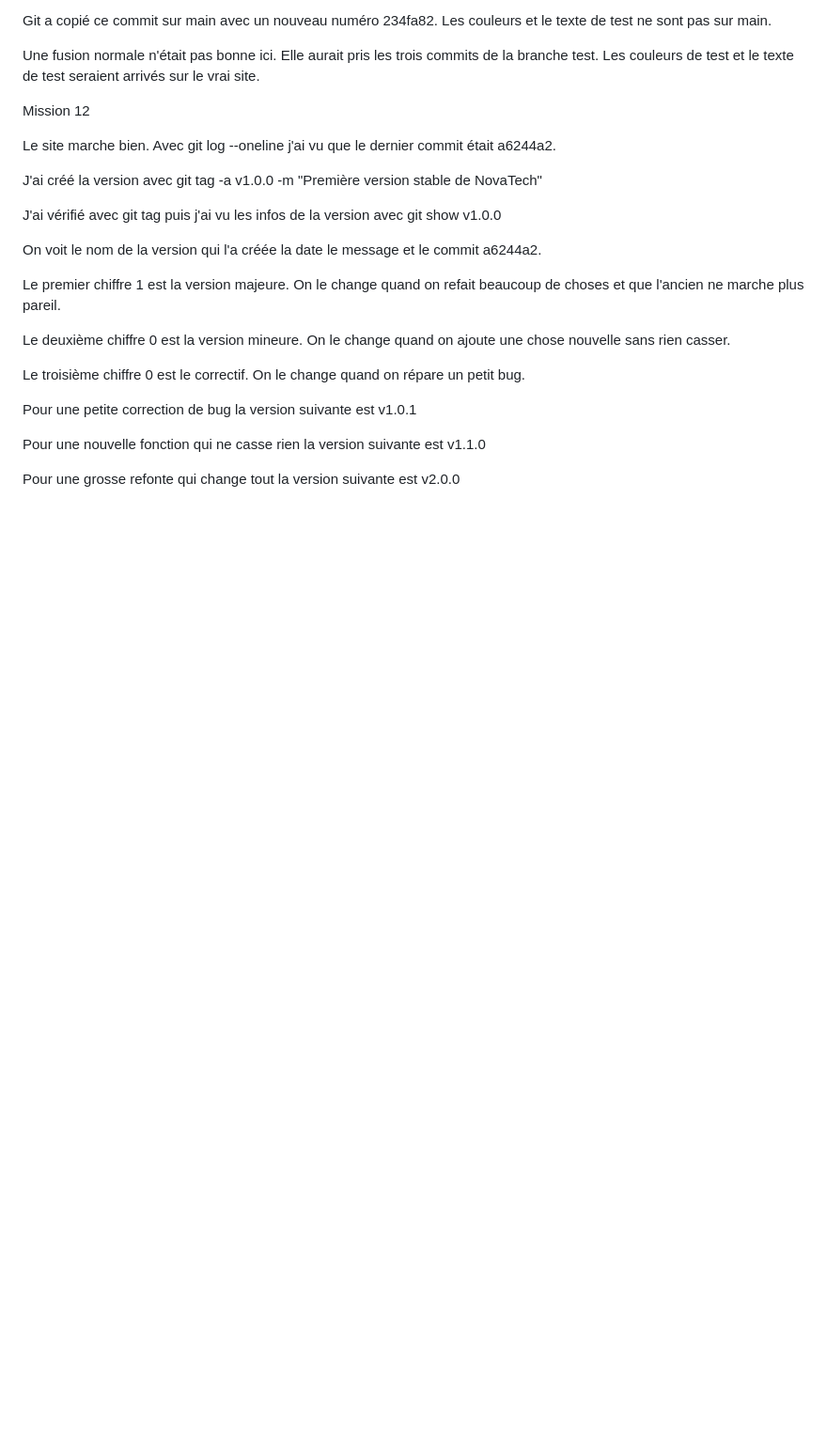
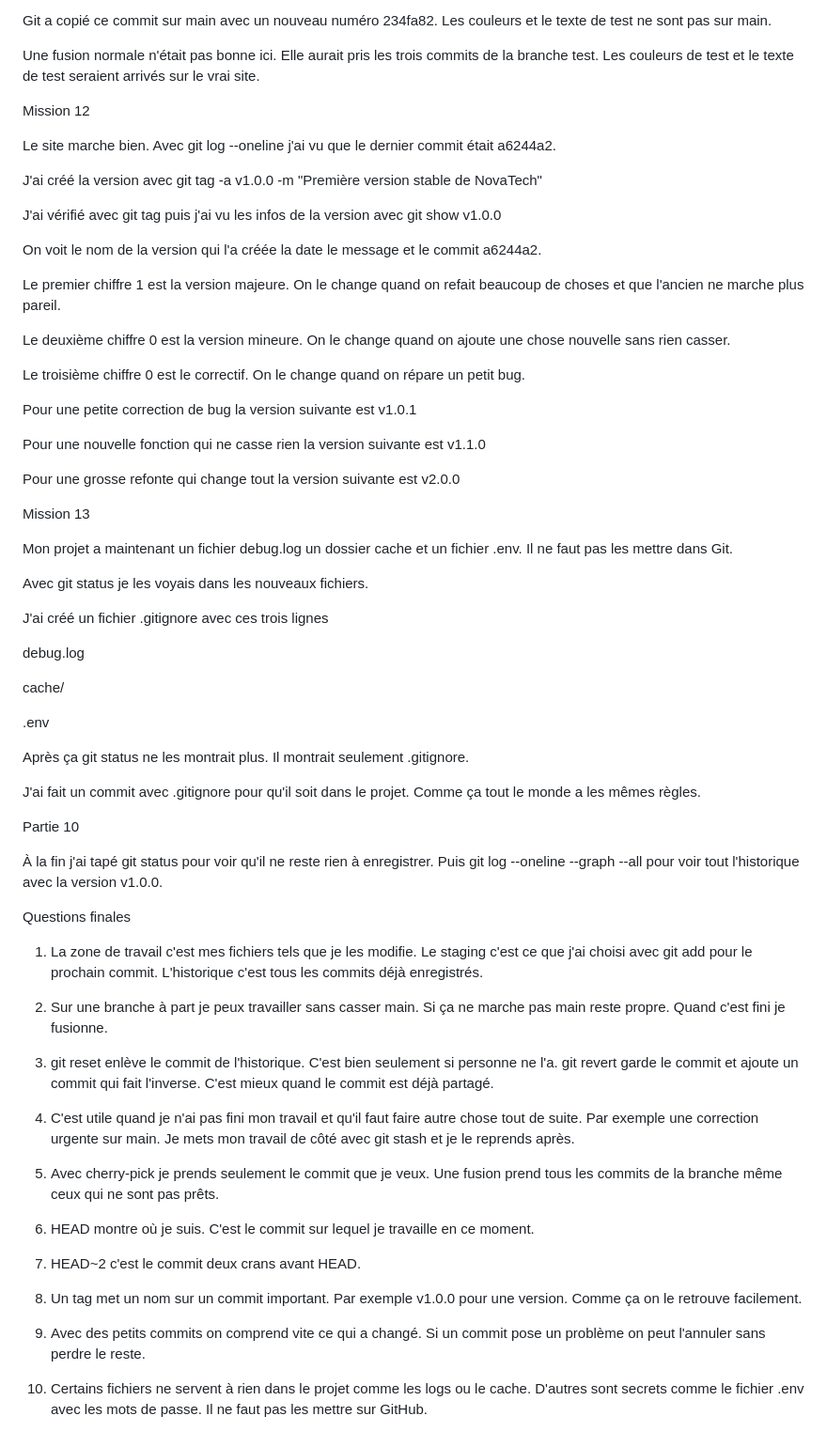
Before and after one commit to valleenathan25/novatech, a Markdown page: reponses.md, the part around the change. Shown at 94% size. Drawn GitHub-style; blank space fills up the shorter version.

Commit message:
Ajout des réponses de la mission 13 et des questions finales

```diff
--- a/reponses.md
+++ b/reponses.md
@@ -121,3 +121,50 @@ Pour une petite correction de bug la version suivante est v1.0.1
 Pour une nouvelle fonction qui ne casse rien la version suivante est v1.1.0
 
 Pour une grosse refonte qui change tout la version suivante est v2.0.0
+
+
+Mission 13
+
+Mon projet a maintenant un fichier debug.log un dossier cache et un fichier .env. Il ne faut pas les mettre dans Git.
+
+Avec git status je les voyais dans les nouveaux fichiers.
+
+J'ai créé un fichier .gitignore avec ces trois lignes
+
+debug.log
+
+cache/
+
+.env
+
+Après ça git status ne les montrait plus. Il montrait seulement .gitignore.
+
+J'ai fait un commit avec .gitignore pour qu'il soit dans le projet. Comme ça tout le monde a les mêmes règles.
+
+
+Partie 10
+
+À la fin j'ai tapé git status pour voir qu'il ne reste rien à enregistrer. Puis git log --oneline --graph --all pour voir tout l'historique avec la version v1.0.0.
+
+
+Questions finales
+
+1. La zone de travail c'est mes fichiers tels que je les modifie. Le staging c'est ce que j'ai choisi avec git add pour le prochain commit. L'historique c'est tous les commits déjà enregistrés.
+
+2. Sur une branche à part je peux travailler sans casser main. Si ça ne marche pas main reste propre. Quand c'est fini je fusionne.
+
+3. git reset enlève le commit de l'historique. C'est bien seulement si personne ne l'a. git revert garde le commit et ajoute un commit qui fait l'inverse. C'est mieux quand le commit est déjà partagé.
+
+4. C'est utile quand je n'ai pas fini mon travail et qu'il faut faire autre chose tout de suite. Par exemple une correction urgente sur main. Je mets mon travail de côté avec git stash et je le reprends après.
+
+5. Avec cherry-pick je prends seulement le commit que je veux. Une fusion prend tous les commits de la branche même ceux qui ne sont pas prêts.
+
+6. HEAD montre où je suis. C'est le commit sur lequel je travaille en ce moment.
+
+7. HEAD~2 c'est le commit deux crans avant HEAD.
+
+8. Un tag met un nom sur un commit important. Par exemple v1.0.0 pour une version. Comme ça on le retrouve facilement.
+
+9. Avec des petits commits on comprend vite ce qui a changé. Si un commit pose un problème on peut l'annuler sans perdre le reste.
+
+10. Certains fichiers ne servent à rien dans le projet comme les logs ou le cache. D'autres sont secrets comme le fichier .env avec les mots de passe. Il ne faut pas les mettre sur GitHub.
```
